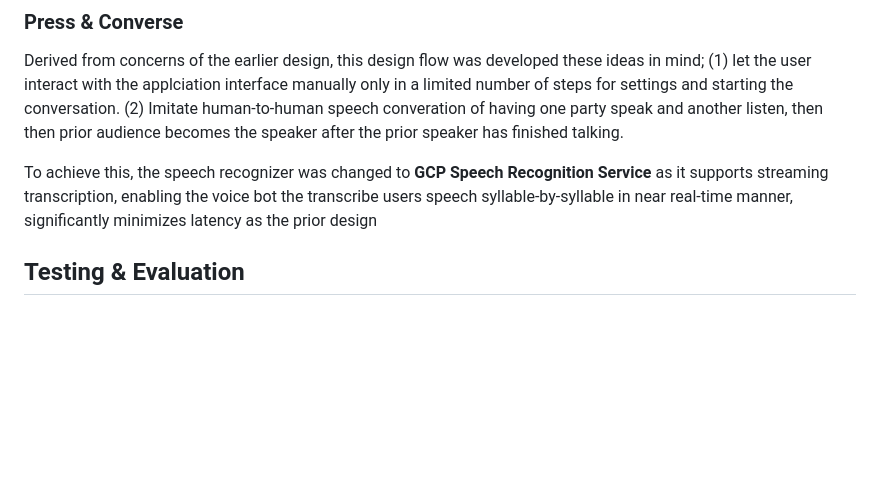
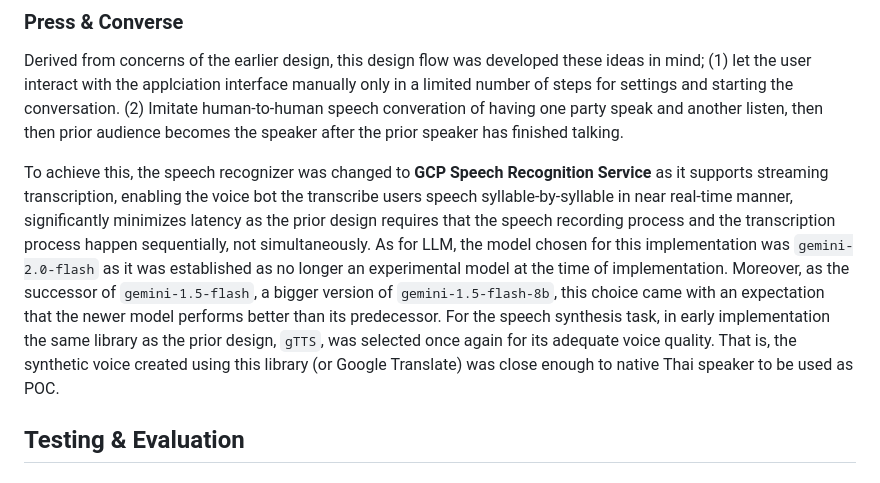
Before and after one commit to barnabyashford/thai-voice-bot, a Markdown page: draft.md, the part around the change. GitHub-like rendering; blank space fills up the shorter version.

```diff
--- a/draft.md
+++ b/draft.md
@@ -61,7 +61,7 @@ After Implementation of the first design flow, the major concern is that the num
 
 Derived from concerns of the earlier design, this design flow was developed these ideas in mind; (1) let the user interact with the applciation interface manually only in a limited number of steps for settings and starting the conversation. (2) Imitate human-to-human speech converation of having one party speak and another listen, then then prior audience becomes the speaker after the prior speaker has finished talking.
 
-To achieve this, the speech recognizer was changed to **GCP Speech Recognition Service** as it supports streaming transcription, enabling the voice bot the transcribe users speech syllable-by-syllable in near real-time manner, significantly minimizes latency as the prior design
+To achieve this, the speech recognizer was changed to **GCP Speech Recognition Service** as it supports streaming transcription, enabling the voice bot the transcribe users speech syllable-by-syllable in near real-time manner, significantly minimizes latency as the prior design requires that the speech recording process and the transcription process happen sequentially, not simultaneously. As for LLM, the model chosen for this implementation was `gemini-2.0-flash` as it was established as no longer an experimental model at the time of implementation. Moreover, as the successor of `gemini-1.5-flash`, a bigger version of `gemini-1.5-flash-8b`, this choice came with an expectation that the newer model performs better than its predecessor. For the speech synthesis task, in early implementation the same library as the prior design, `gTTS`, was selected once again for its adequate voice quality. That is, the synthetic voice created using this library (or Google Translate) was close enough to native Thai speaker to be used as POC.
 
 ## Testing \& Evaluation
 
```
